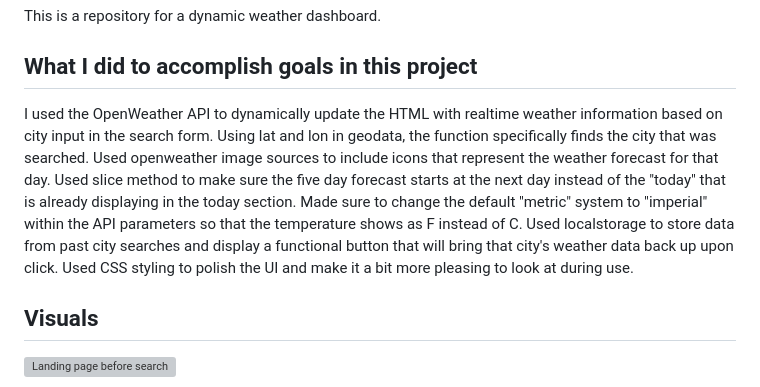
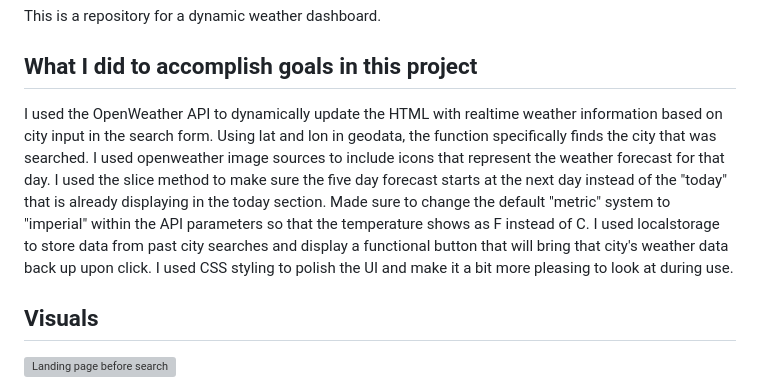
Before and after one commit to ColinBurner/Weather-Dashboard, a Markdown page: README.md, the part around the change. Rendered like a GitHub page; grey boxes are pictures that could not be loaded.

Commit message:
fixed verbiage and typos in readme

```diff
--- a/README.md
+++ b/README.md
@@ -2,7 +2,7 @@
 This is a repository for a dynamic weather dashboard.
 
 ## What I did to accomplish goals in this project
-I used the OpenWeather API to dynamically update the HTML with realtime weather information based on city input in the search form. Using lat and lon in geodata, the function specifically finds the city that was searched. Used openweather image sources to include icons that represent the weather forecast for that day. Used slice method to make sure the five day forecast starts at the next day instead of the "today" that is already displaying in the today section. Made sure to change the default "metric" system to "imperial" within the API parameters so that the temperature shows as F instead of C. Used localstorage to store data from past city searches and display a functional button that will bring that city's weather data back up upon click. Used CSS styling to polish the UI and make it a bit more pleasing to look at during use.
+I used the OpenWeather API to dynamically update the HTML with realtime weather information based on city input in the search form. Using lat and lon in geodata, the function specifically finds the city that was searched. I used openweather image sources to include icons that represent the weather forecast for that day. I used the slice method to make sure the five day forecast starts at the next day instead of the "today" that is already displaying in the today section. Made sure to change the default "metric" system to "imperial" within the API parameters so that the temperature shows as F instead of C. I used localstorage to store data from past city searches and display a functional button that will bring that city's weather data back up upon click. I used CSS styling to polish the UI and make it a bit more pleasing to look at during use.
 
 ## Visuals
 ![Landing page before search](https://github.com/ColinBurner/Weather-Dashboard/assets/85810714/abe6abb6-d9c2-4b9a-9ca3-29a18bf8e89d)
```
